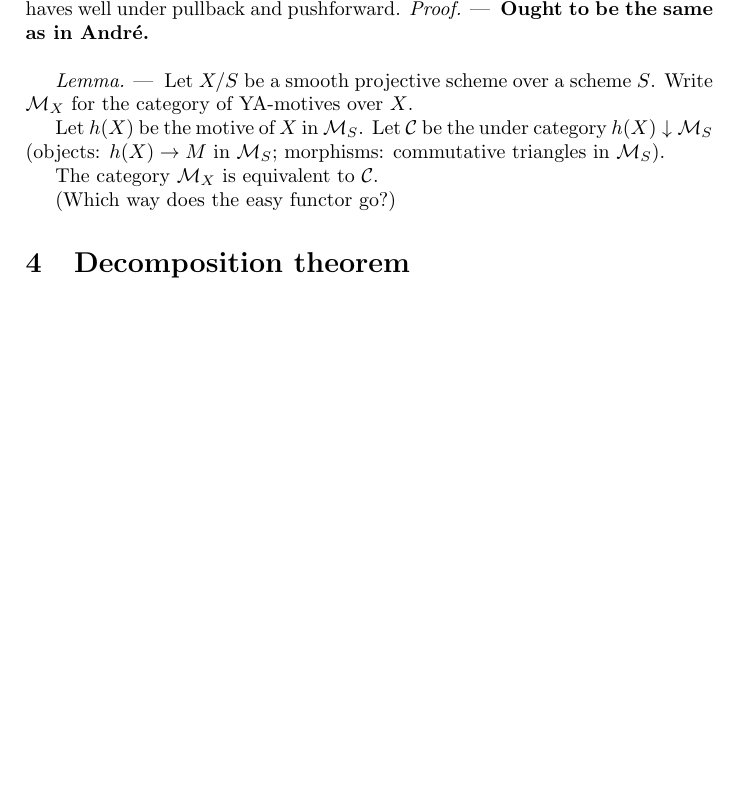
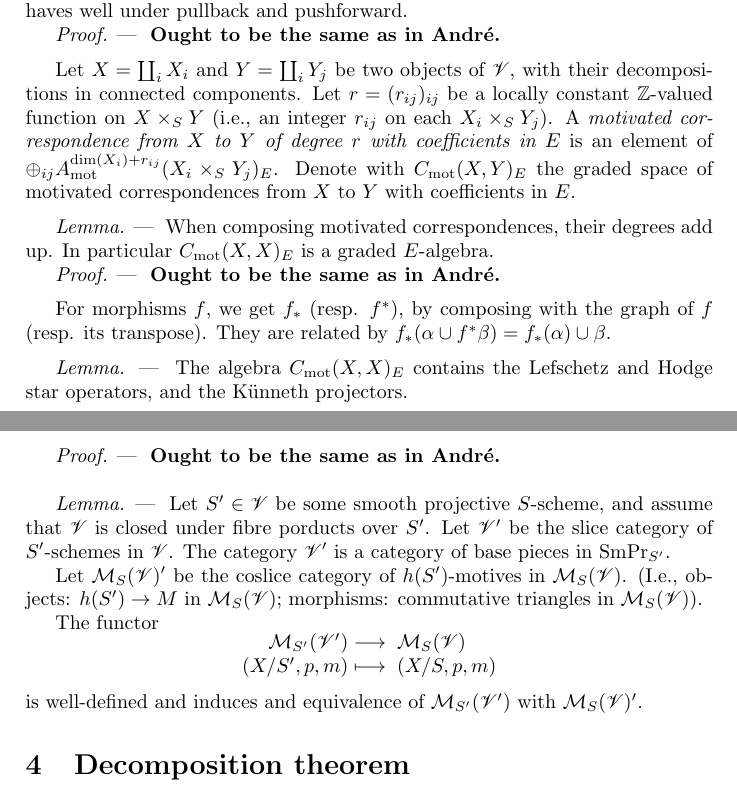
Before and after one commit to jcommelin/relyamot, a LaTeX document (relyamot.tex): part of page 4 of 4 before the commit and two parts of pages 4 and 5 of 5 after it, the two joined at a grey line, cut so that both start at the same text, the shorter picture padded with empty space. Compiled offline with pdfLaTeX.

Commit message:
Adds some lemmata to Relative motives

```diff
--- a/relyamot.tex
+++ b/relyamot.tex
@@ -83,6 +83,7 @@
 \def\pr{\mathrm{pr}}
 \def\cyc{\mathscr{Z}}
 \def\cycmot{A_{\mathrm{mot}}}
+\def\cormot{C_{\mathrm{mot}}}
 \def\Tr{\mathrm{Tr}}
 
 \title{On relative YA-motives}
@@ -342,24 +343,64 @@ in $E$.
 		\item Contains $A(X)$ and $\star A(X)$;
 		\item Behaves well under pullback and pushforward.
 	\end{enumerate*} % -}}}
+
 	\begin{proof} % {{{-
 		\fixme{Ought to be the same as in Andr\'{e}.}
 	\end{proof} % -}}}
 \end{lemma} % -}}}
 
+Let $X = \coprod_{i} X_{i}$ and $Y = \coprod_{i} Y_{j}$ be two objects of
+$\basepieces$, with their decompositions in connected components. Let $r =
+(r_{ij})_{ij}$ be a locally constant $\mathbb{Z}$-valued function on $X
+\times_{S} Y$ (i.e., an integer $r_{ij}$ on each $X_{i} \times_{S} Y_{j}$). A
+\emph{motivated correspondence from $X$ to $Y$ of degree $r$ with coefficients
+in $E$} is an element of $\oplus_{ij} \cycmot^{\dim(X_{i}) + r_{ij}}(X_{i}
+\times_{S} Y_{j})_{E}$. Denote with $\cormot(X,Y)_{E}$ the graded space of
+motivated correspondences from $X$ to $Y$ with coefficients in $E$.
 
 \begin{lemma} % {{{-
-	Let $X/S$ be a smooth projective scheme over a scheme $S$. Write
-	$\mathcal{M}_{X}$ for the category of YA-motives over $X$.
+	When composing motivated correspondences, their degrees add up. In
+	particular $\cormot(X,X)_{E}$ is a graded $E$-algebra.
 
-	Let $h(X)$ be the motive of $X$ in $\mathcal{M}_{S}$. Let $\mathcal{C}$
-	be the under category $h(X) \downarrow \mathcal{M}_{S}$ (objects: $h(X)
-	\to M$ in $\mathcal{M}_{S}$; morphisms: commutative triangles in
-	$\mathcal{M}_{S}$).
+	\begin{proof} % {{{-
+		\fixme{Ought to be the same as in Andr\'{e}.}
+	\end{proof} % -}}}
+\end{lemma} % -}}}
 
-	The category $\mathcal{M}_{X}$ is equivalent to $\mathcal{C}$.
+For morphisms $f$, we get $f_{*}$ (resp. $f^{*}$), by composing with the graph
+of $f$ (resp. its transpose). They are related by $f_{*}(\alpha \cup f^{*}
+\beta) = f_{*}(\alpha) \cup \beta$.
 
-	(Which way does the easy functor go?)
+\begin{lemma} % {{{-
+	The algebra $\cormot(X,X)_{E}$ contains the Lefschetz and Hodge star
+	operators, and the K\"{u}nneth projectors.
+
+	\begin{proof} % {{{-
+		\fixme{Ought to be the same as in Andr\'{e}.}
+	\end{proof} % -}}}
+\end{lemma} % -}}}
+
+% Crucial lemma
+\begin{lemma} % {{{-
+	Let $S' \in \basepieces$ be some smooth projective $S$-scheme, and
+	assume that $\basepieces$ is closed under fibre porducts over $S'$. Let
+	$\basepieces'$ be the slice category of $S'$-schemes in $\basepieces$.
+	The category $\basepieces'$ is a category of base pieces in
+	$\smpr_{S'}$.
+
+	Let $\mathcal{M}_{S}(\basepieces)'$ be the coslice category of
+	$h(S')$-motives in $\mathcal{M}_{S}(\basepieces)$. (I.e., objects:
+	$h(S') \to M$ in $\mathcal{M}_{S}(\basepieces)$; morphisms: commutative
+	triangles in $\mathcal{M}_{S}(\basepieces)$).
+
+	The functor
+	\[
+		\map{\mathcal{M}_{S'}(\basepieces')}%
+		{\mathcal{M}_{S}(\basepieces)}%
+		[(X/S', p, m)][(X/S, p, m)]
+	\]
+	is well-defined and induces and equivalence of
+	$\mathcal{M}_{S'}(\basepieces')$ with $\mathcal{M}_{S}(\basepieces)'$.
 \end{lemma} % -}}}
 
 
```
